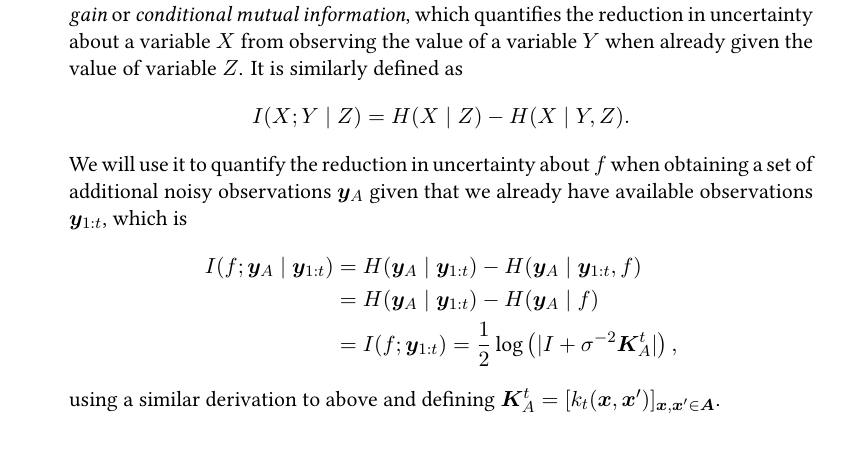
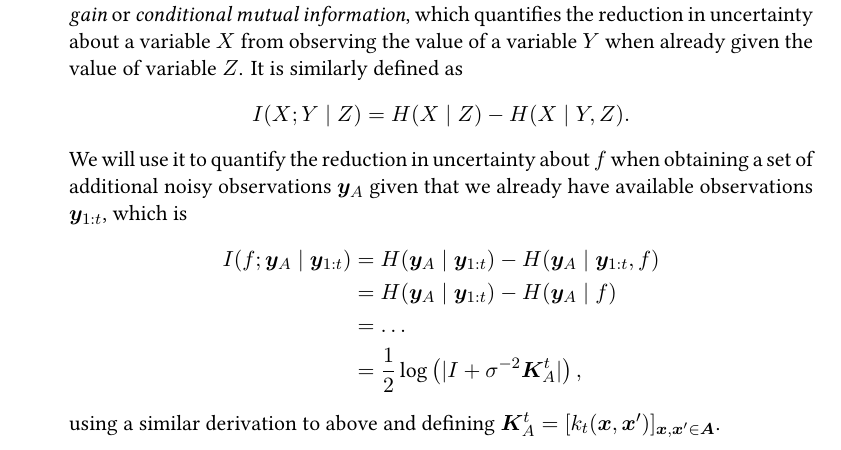
Before and after one commit to 3lectrologos/msthesis, a LaTeX thesis (msthesis.tex, which reads chapters/prelim.tex): part of page 14 of 46 before the commit and part of page 16 of 48 after it, cut so that both start at the same text. Compiled offline with XeLaTeX; a missing font is replaced by an installed copy or a similar font.

Commit message:
Fix typo

```diff
--- a/chapters/prelim.tex
+++ b/chapters/prelim.tex
@@ -119,7 +119,8 @@ we already have available observations $\*y_{1:t}$, which is
 \begin{align*}
 I(f; \*y_A\mid \*y_{1:t}) &= H(\*y_A\mid \*y_{1:t}) - H(\*y_A\mid \*y_{1:t}, f)\\
                           &= H(\*y_A\mid \*y_{1:t}) - H(\*y_A\mid f)\\
-                          &= I(f; \*y_{1:t}) = \frac{1}{2}\log\left(|I + \sigma^{-2} \*K^t_A|\right),
+                          &= \ldots\\
+                          &= \frac{1}{2}\log\left(|I + \sigma^{-2} \*K^t_A|\right),
 \end{align*}
 using a similar derivation to above and defining
 ${\*K^t_A = [k_t(\*x, \*x')]_{\*x, \*x'\in\*A}}$.
```
Also changed, not shown: msthesis.tex (+1 -1 lines).
